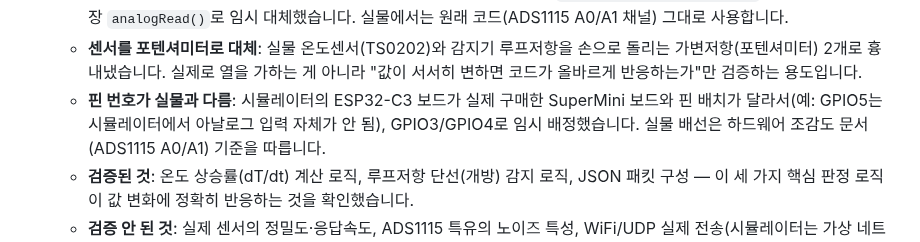
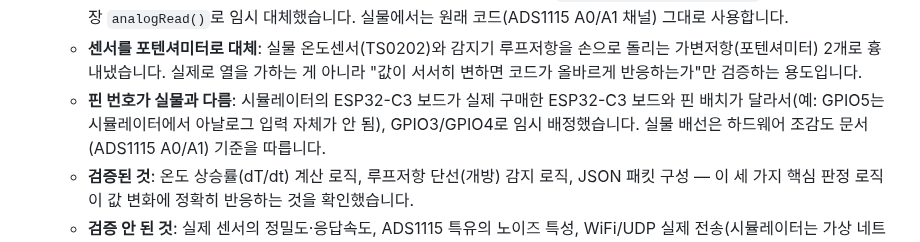
Before and after one commit to Billiardchalktheif/2026ESWContest_free_bulchimbeon, a Markdown page: README.md, the part around the change. GitHub-like rendering.

```diff
--- a/README.md
+++ b/README.md
@@ -70,7 +70,7 @@
   -  **시뮬레이션 한계 (자세히)**:
     - **ADS1115 미지원**: Wokwi에 이 외장 ADC 부품이 없어서, 실물 코드의 `ads.readADC_SingleEnded()` 부분을 ESP32 내장 `analogRead()`로 임시 대체했습니다. 실물에서는 원래 코드(ADS1115 A0/A1 채널) 그대로 사용합니다.
     - **센서를 포텐셔미터로 대체**: 실물 온도센서(TS0202)와 감지기 루프저항을 손으로 돌리는 가변저항(포텐셔미터) 2개로 흉내냈습니다. 실제로 열을 가하는 게 아니라 "값이 서서히 변하면 코드가 올바르게 반응하는가"만 검증하는 용도입니다.
-    - **핀 번호가 실물과 다름**: 시뮬레이터의 ESP32-C3 보드가 실제 구매한 SuperMini 보드와 핀 배치가 달라서(예: GPIO5는 시뮬레이터에서 아날로그 입력 자체가 안 됨), GPIO3/GPIO4로 임시 배정했습니다.
+    - **핀 번호가 실물과 다름**: 시뮬레이터의 ESP32-C3 보드가 실제 구매한 ESP32-C3 보드와 핀 배치가 달라서(예: GPIO5는 시뮬레이터에서 아날로그 입력 자체가 안 됨), GPIO3/GPIO4로 임시 배정했습니다.
                                  실물 배선은 하드웨어 조감도 문서(ADS1115 A0/A1) 기준을 따릅니다.
     - **검증된 것**: 온도 상승률(dT/dt) 계산 로직, 루프저항 단선(개방) 감지 로직, JSON 패킷 구성 — 이 세 가지 핵심 판정 로직이 값 변화에 정확히 반응하는 것을 확인했습니다.
     - **검증 안 된 것**: 실제 센서의 정밀도·응답속도, ADS1115 특유의 노이즈 특성, WiFi/UDP 실제 전송(시뮬레이터는 가상 네트워크라 서버로 실제 도달하지 않음)
```
